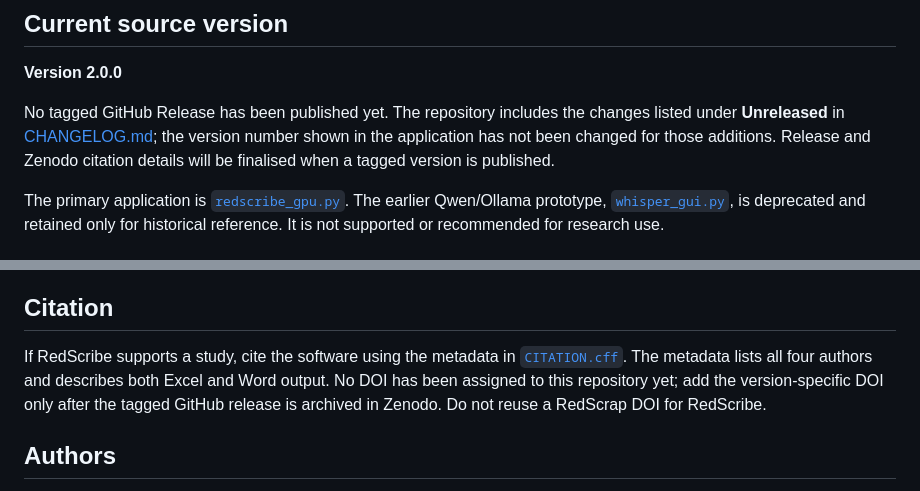
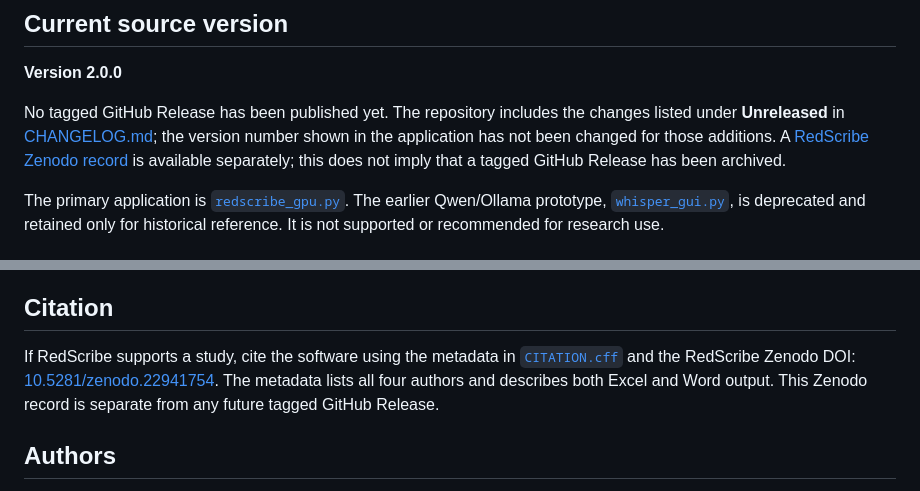
Before and after one commit to saprimad/redscribe, a Markdown page: README.md, 2 parts joined by grey strips. Rendered like a GitHub page.

Commit message:
Document RedScribe Zenodo DOI in README

```diff
--- a/README.md
+++ b/README.md
@@ -6,7 +6,7 @@ RedScribe is a Windows desktop application for transcribing research interviews
 
 **Version 2.0.0**
 
-No tagged GitHub Release has been published yet. The repository includes the changes listed under **Unreleased** in [CHANGELOG.md](CHANGELOG.md); the version number shown in the application has not been changed for those additions. Release and Zenodo citation details will be finalised when a tagged version is published.
+No tagged GitHub Release has been published yet. The repository includes the changes listed under **Unreleased** in [CHANGELOG.md](CHANGELOG.md); the version number shown in the application has not been changed for those additions. A [RedScribe Zenodo record](https://doi.org/10.5281/zenodo.22941754) is available separately; this does not imply that a tagged GitHub Release has been archived.
 
 The primary application is [`redscribe_gpu.py`](redscribe_gpu.py). The earlier Qwen/Ollama prototype, [`whisper_gui.py`](whisper_gui.py), is deprecated and retained only for historical reference. It is not supported or recommended for research use.
 
@@ -145,7 +145,7 @@ RedScribe attempts to load Whisper with CUDA and `float16`. If that fails, it fa
 
 ## Citation
 
-If RedScribe supports a study, cite the software using the metadata in [`CITATION.cff`](CITATION.cff). The metadata lists all four authors and describes both Excel and Word output. No DOI has been assigned to this repository yet; add the version-specific DOI only after the tagged GitHub release is archived in Zenodo. Do not reuse a RedScrap DOI for RedScribe.
+If RedScribe supports a study, cite the software using the metadata in [`CITATION.cff`](CITATION.cff) and the RedScribe Zenodo DOI: [10.5281/zenodo.22941754](https://doi.org/10.5281/zenodo.22941754). The metadata lists all four authors and describes both Excel and Word output. This Zenodo record is separate from any future tagged GitHub Release.
 
 ## Authors
 
```
